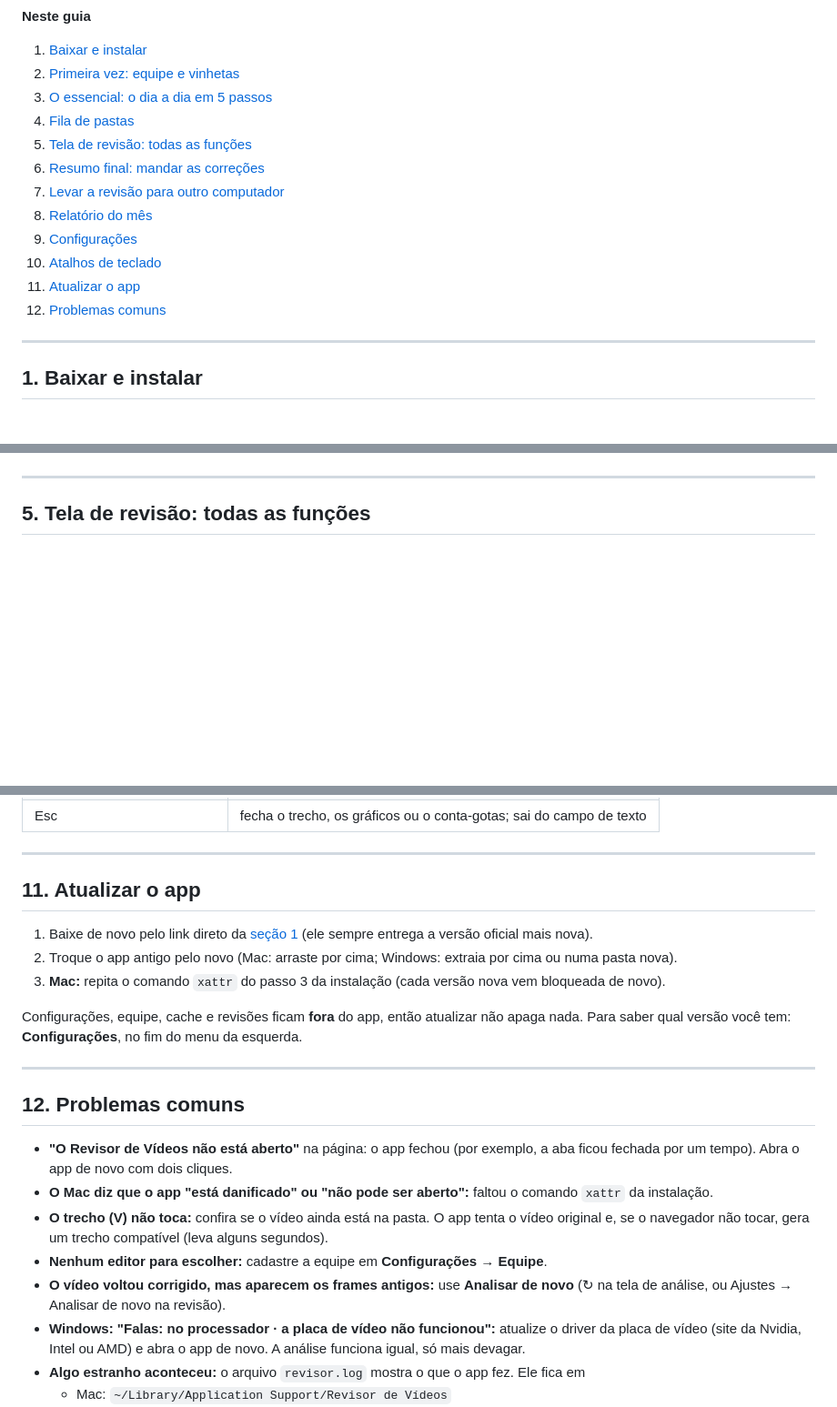
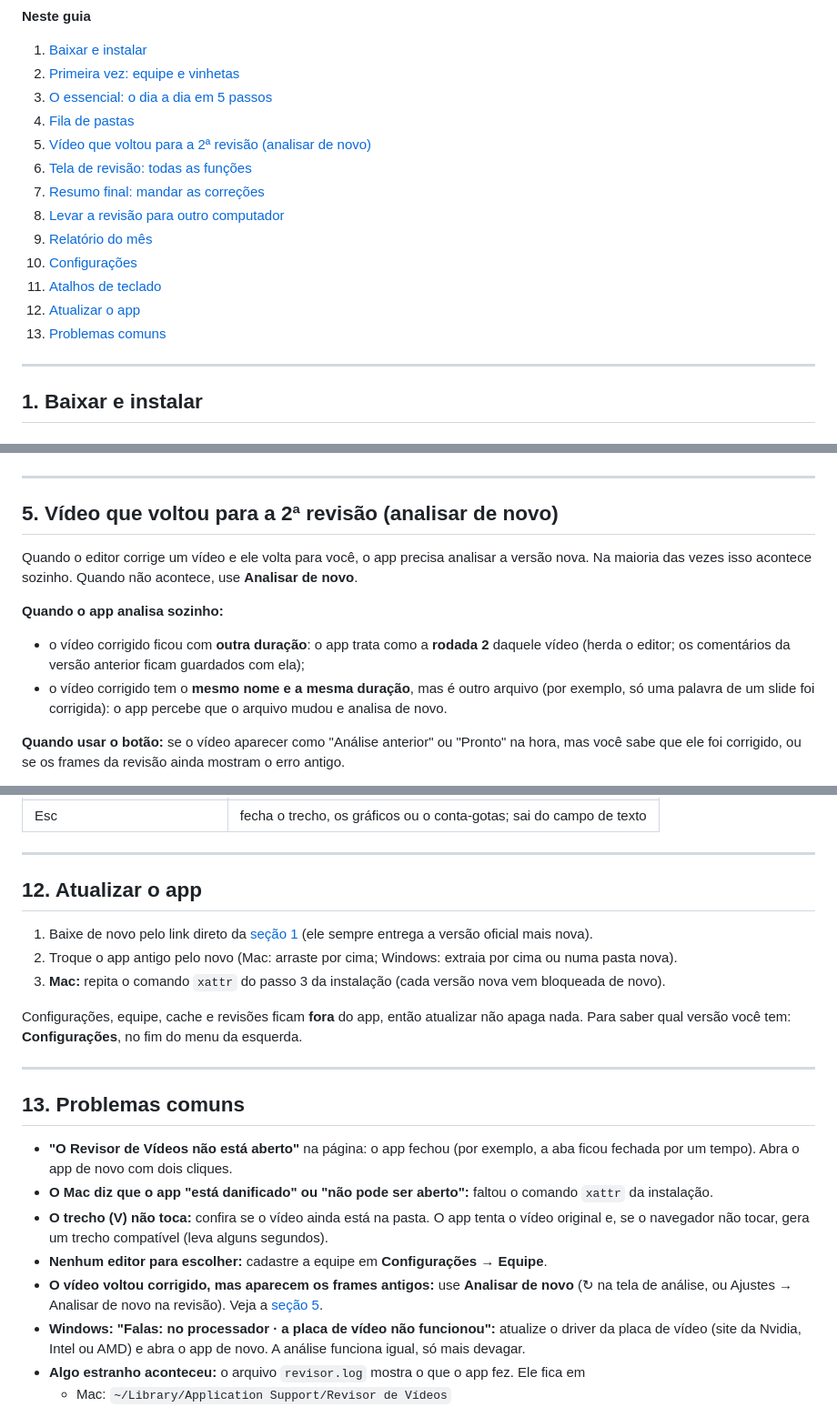
Before and after one commit to jprodriguesgm/revisor-de-videos, a Markdown page: GUIA.md, 3 parts joined by grey strips. Shown at 91% size. GitHub-like rendering; blank space fills up the shorter version.

```diff
--- a/GUIA.md
+++ b/GUIA.md
@@ -11,14 +11,15 @@ Tudo roda no seu computador: **nenhum vídeo, frame ou comentário sai dele**.
 2. [Primeira vez: equipe e vinhetas](#2-primeira-vez-equipe-e-vinhetas)
 3. [O essencial: o dia a dia em 5 passos](#3-o-essencial-o-dia-a-dia-em-5-passos)
 4. [Fila de pastas](#4-fila-de-pastas)
-5. [Tela de revisão: todas as funções](#5-tela-de-revisão-todas-as-funções)
-6. [Resumo final: mandar as correções](#6-resumo-final-mandar-as-correções)
-7. [Levar a revisão para outro computador](#7-levar-a-revisão-para-outro-computador)
-8. [Relatório do mês](#8-relatório-do-mês)
-9. [Configurações](#9-configurações)
-10. [Atalhos de teclado](#10-atalhos-de-teclado)
-11. [Atualizar o app](#11-atualizar-o-app)
-12. [Problemas comuns](#12-problemas-comuns)
+5. [Vídeo que voltou para a 2ª revisão (analisar de novo)](#5-vídeo-que-voltou-para-a-2ª-revisão-analisar-de-novo)
+6. [Tela de revisão: todas as funções](#6-tela-de-revisão-todas-as-funções)
+7. [Resumo final: mandar as correções](#7-resumo-final-mandar-as-correções)
+8. [Levar a revisão para outro computador](#8-levar-a-revisão-para-outro-computador)
+9. [Relatório do mês](#9-relatório-do-mês)
+10. [Configurações](#10-configurações)
+11. [Atalhos de teclado](#11-atalhos-de-teclado)
+12. [Atualizar o app](#12-atualizar-o-app)
+13. [Problemas comuns](#13-problemas-comuns)
 
 ---
 
@@ -207,4 +208,17 @@ próxima pasta da fila.
 
 ---
 
-## 5. Tela de revisão: todas as funções
+## 5. Vídeo que voltou para a 2ª revisão (analisar de novo)
+
+Quando o editor corrige um vídeo e ele volta para você, o app precisa analisar a versão nova. Na
+maioria das vezes isso acontece sozinho. Quando não acontece, use **Analisar de novo**.
+
+**Quando o app analisa sozinho:**
+- o vídeo corrigido ficou com **outra duração**: o app trata como a **rodada 2** daquele vídeo
+  (herda o editor; os comentários da versão anterior ficam guardados com ela);
+- o vídeo corrigido tem o **mesmo nome e a mesma duração**, mas é outro arquivo (por exemplo, só uma
+  palavra de um slide foi corrigida): o app percebe que o arquivo mudou e analisa de novo.
+
+**Quando usar o botão:** se o vídeo aparecer como "Análise anterior" ou "Pronto" na hora, mas você
+sabe que ele foi corrigido, ou se os frames da revisão ainda mostram o erro antigo.
+
@@ -386,7 +424,7 @@ Na tela de revisão:
 
 ---
 
-## 11. Atualizar o app
+## 12. Atualizar o app
 
 1. Baixe de novo pelo link direto da [seção 1](#baixar-pelo-github) (ele sempre entrega a versão
    oficial mais nova).
@@ -398,7 +436,7 @@ Para saber qual versão você tem: **Configurações**, no fim do menu da esquer
 
 ---
 
-## 12. Problemas comuns
+## 13. Problemas comuns
 
 - **"O Revisor de Vídeos não está aberto"** na página: o app fechou (por exemplo, a aba ficou
   fechada por um tempo). Abra o app de novo com dois cliques.
@@ -408,7 +446,8 @@ Para saber qual versão você tem: **Configurações**, no fim do menu da esquer
   se o navegador não tocar, gera um trecho compatível (leva alguns segundos).
 - **Nenhum editor para escolher:** cadastre a equipe em **Configurações → Equipe**.
 - **O vídeo voltou corrigido, mas aparecem os frames antigos:** use **Analisar de novo** (↻ na tela
-  de análise, ou Ajustes → Analisar de novo na revisão).
+  de análise, ou Ajustes → Analisar de novo na revisão). Veja a
+  [seção 5](#5-vídeo-que-voltou-para-a-2ª-revisão-analisar-de-novo).
 - **Windows: "Falas: no processador · a placa de vídeo não funcionou":** atualize o driver da placa
   de vídeo (site da Nvidia, Intel ou AMD) e abra o app de novo. A análise funciona igual, só mais devagar.
 - **Algo estranho aconteceu:** o arquivo `revisor.log` mostra o que o app fez. Ele fica em
```
Also changed, not shown: other parts of GUIA.md (+31 -7 lines), INSTALAR.md (+1 -1 lines), docs/guia/21-analisar-de-novo-botao.png (added), docs/guia/22-analisar-de-novo-janela.png (added), docs/guia/23-analisar-de-novo-ajustes.png (added).
